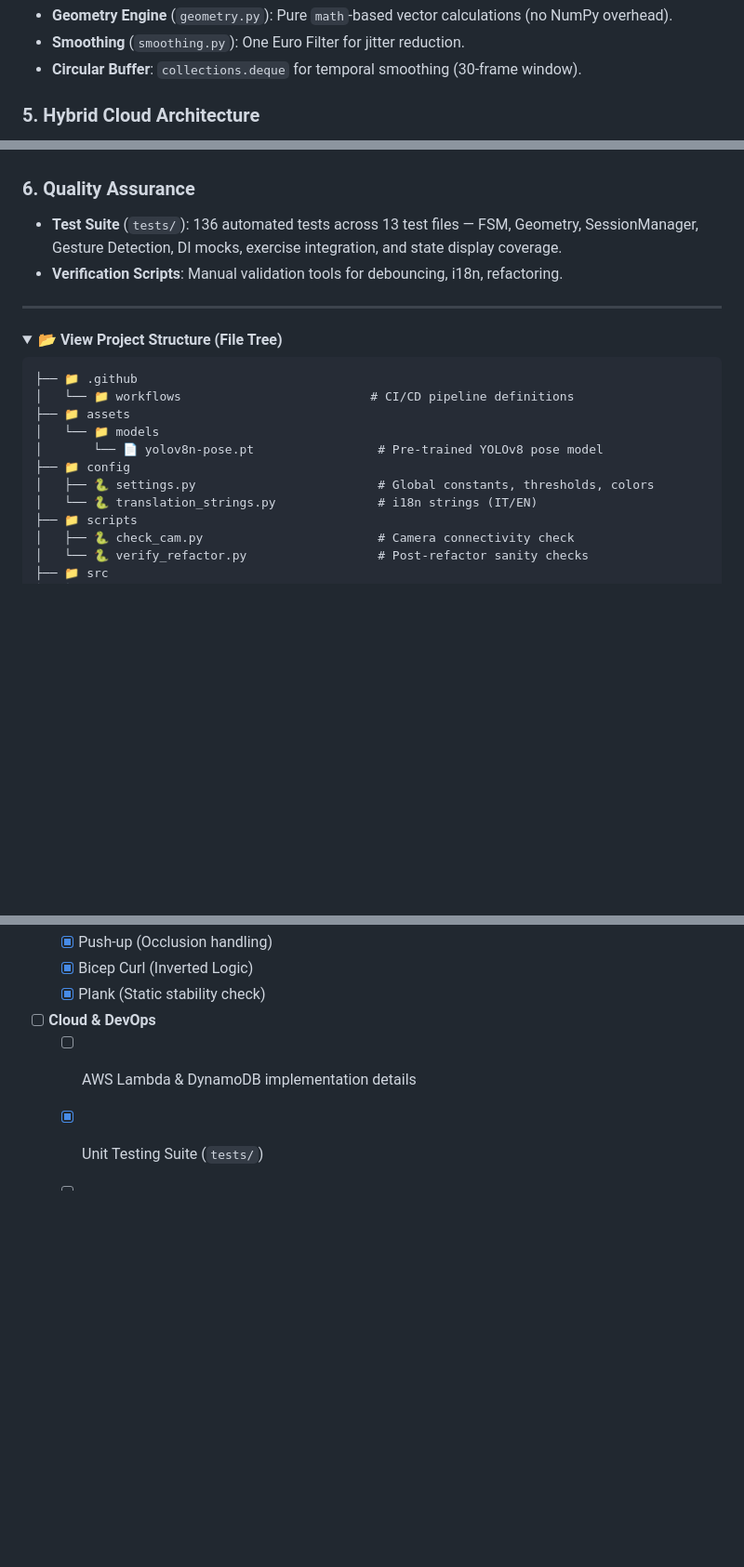
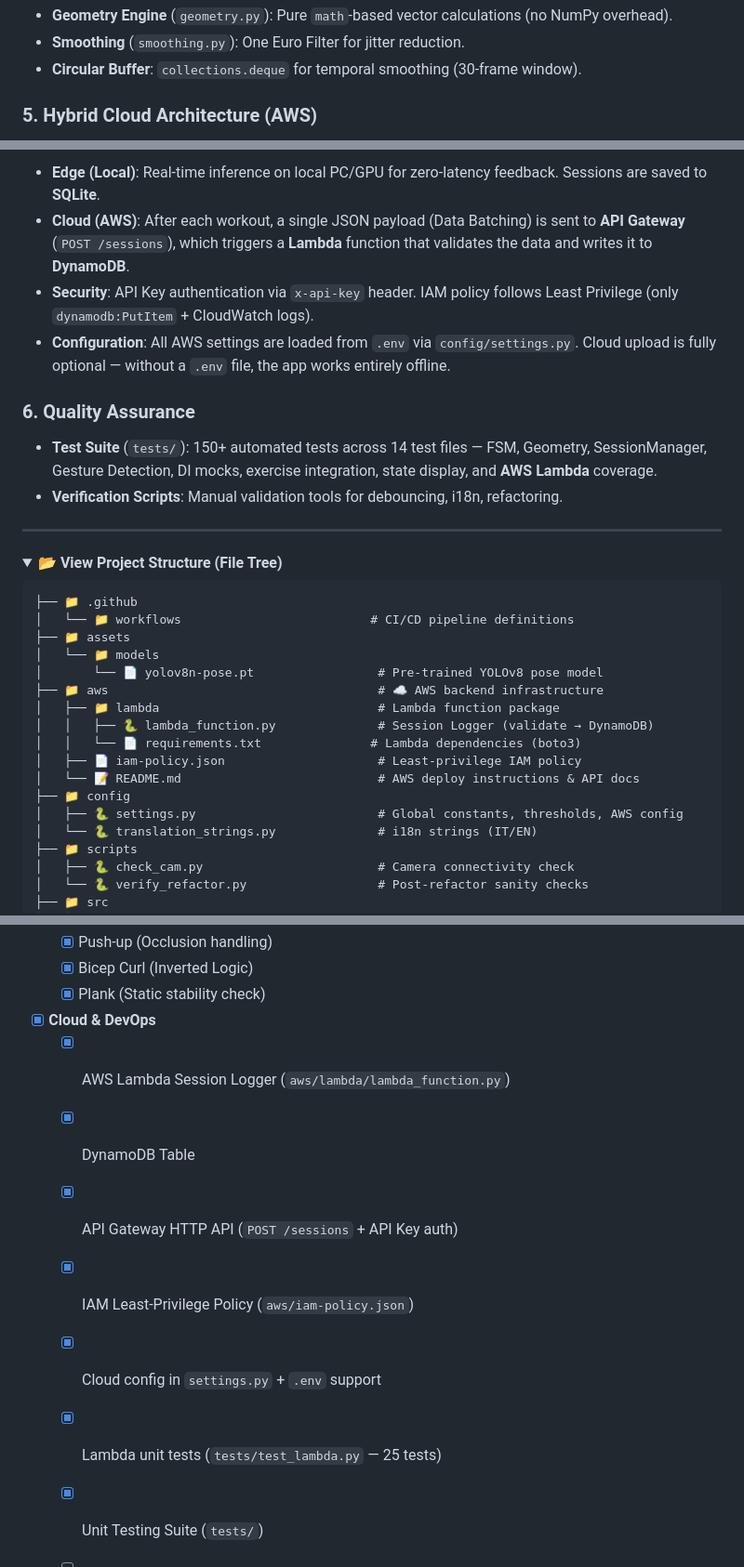
Before and after one commit to SimoneAndreaCilia/Virtual-AI-Spotter, a Markdown page: README.md, 3 parts joined by grey strips. Shown at 93% size. GitHub-like rendering; folded sections open; blank space fills up the shorter version.

```diff
--- a/README.md
+++ b/README.md
@@ -135,5 +138,5 @@ Presentation layer with separated rendering responsibilities:
 *   **Smoothing** (`smoothing.py`): One Euro Filter for jitter reduction.
 *   **Circular Buffer**: `collections.deque` for temporal smoothing (30-frame window).
 
-### 5. Hybrid Cloud Architecture
+### 5. Hybrid Cloud Architecture (AWS)
 
@@ -142,7 +176,11 @@ Presentation layer with separated rendering responsibilities:
+*   **Edge (Local)**: Real-time inference on local PC/GPU for zero-latency feedback. Sessions are saved to **SQLite**.
+*   **Cloud (AWS)**: After each workout, a single JSON payload (Data Batching) is sent to **API Gateway** (`POST /sessions`), which triggers a **Lambda** function that validates the data and writes it to **DynamoDB**.
+*   **Security**: API Key authentication via `x-api-key` header. IAM policy follows Least Privilege (only `dynamodb:PutItem` + CloudWatch logs).
+*   **Configuration**: All AWS settings are loaded from `.env` via `config/settings.py`. Cloud upload is fully optional — without a `.env` file, the app works entirely offline.
 
 ### 6. Quality Assurance
 
-*   **Test Suite** (`tests/`): 136 automated tests across 13 test files — FSM, Geometry, SessionManager, Gesture Detection, DI mocks, exercise integration, and state display coverage.
+*   **Test Suite** (`tests/`): 150+ automated tests across 14 test files — FSM, Geometry, SessionManager, Gesture Detection, DI mocks, exercise integration, state display, and **AWS Lambda** coverage.
 *   **Verification Scripts**: Manual validation tools for debouncing, i18n, refactoring.
 
 ---
@@ -156,8 +194,14 @@ Presentation layer with separated rendering responsibilities:
 ├── 📁 assets
 │   └── 📁 models
 │       └── 📄 yolov8n-pose.pt                 # Pre-trained YOLOv8 pose model
+├── 📁 aws                                     # ☁️ AWS backend infrastructure
+│   ├── 📁 lambda                              # Lambda function package
+│   │   ├── 🐍 lambda_function.py              # Session Logger (validate → DynamoDB)
+│   │   └── 📄 requirements.txt               # Lambda dependencies (boto3)
+│   ├── 📄 iam-policy.json                     # Least-privilege IAM policy
+│   └── 📝 README.md                           # AWS deploy instructions & API docs
 ├── 📁 config
-│   ├── 🐍 settings.py                         # Global constants, thresholds, colors
+│   ├── 🐍 settings.py                         # Global constants, thresholds, AWS config
 │   └── 🐍 translation_strings.py              # i18n strings (IT/EN)
 ├── 📁 scripts
 │   ├── 🐍 check_cam.py                        # Camera connectivity check
@@ -253,7 +299,12 @@ Presentation layer with separated rendering responsibilities:
     - [x] Push-up (Occlusion handling)
     - [x] Bicep Curl (Inverted Logic)
     - [x] Plank (Static stability check)
-- [ ] **Cloud & DevOps**
-    - [ ] AWS Lambda & DynamoDB implementation details
+- [x] **Cloud & DevOps**
+    - [x] AWS Lambda Session Logger (`aws/lambda/lambda_function.py`)
+    - [x] DynamoDB Table
+    - [x] API Gateway HTTP API (`POST /sessions` + API Key auth)
+    - [x] IAM Least-Privilege Policy (`aws/iam-policy.json`)
+    - [x] Cloud config in `settings.py` + `.env` support
+    - [x] Lambda unit tests (`tests/test_lambda.py` — 25 tests)
     - [x] Unit Testing Suite (`tests/`)
     - [ ] CI/CD Pipeline (GitHub Actions)
```
Also changed, not shown: other parts of README.md (+40 -4 lines).
